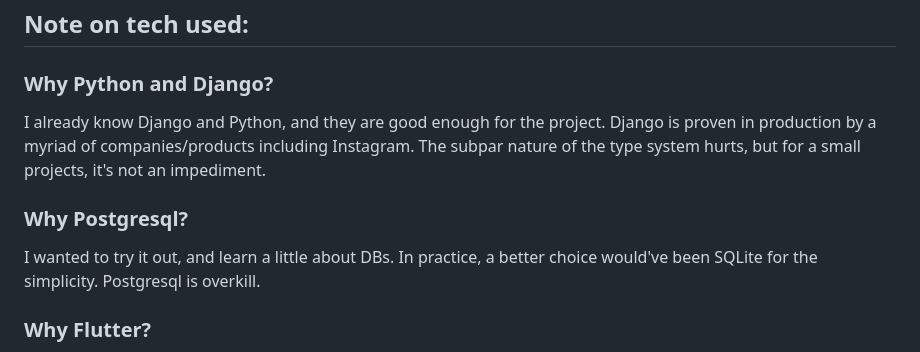
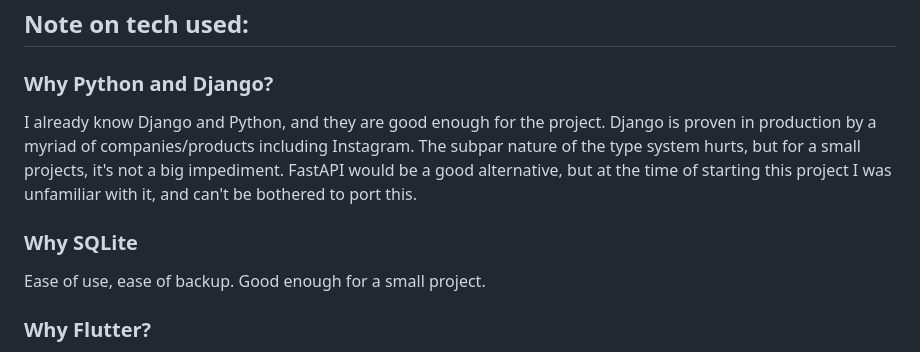
Before and after one commit to LCEnzo/Notif, a Markdown page: README.md, the part around the change. Drawn GitHub-style.

```diff
--- a/README.md
+++ b/README.md
@@ -132,11 +132,11 @@ Should polish as the project is being written. This includes:
 
 ### Why Python and Django?
 
-I already know Django and Python, and they are good enough for the project. Django is proven in production by a myriad of companies/products including Instagram. The subpar nature of the type system hurts, but for a small projects, it's not an impediment.
+I already know Django and Python, and they are good enough for the project. Django is proven in production by a myriad of companies/products including Instagram. The subpar nature of the type system hurts, but for a small projects, it's not a big impediment. FastAPI would be a good alternative, but at the time of starting this project I was unfamiliar with it, and can't be bothered to port this.
 
-### Why Postgresql?
+### Why SQLite
 
-I wanted to try it out, and learn a little about DBs. In practice, a better choice would've been SQLite for the simplicity. Postgresql is overkill.
+Ease of use, ease of backup. Good enough for a small project.
 
 ### Why Flutter?
 
```
